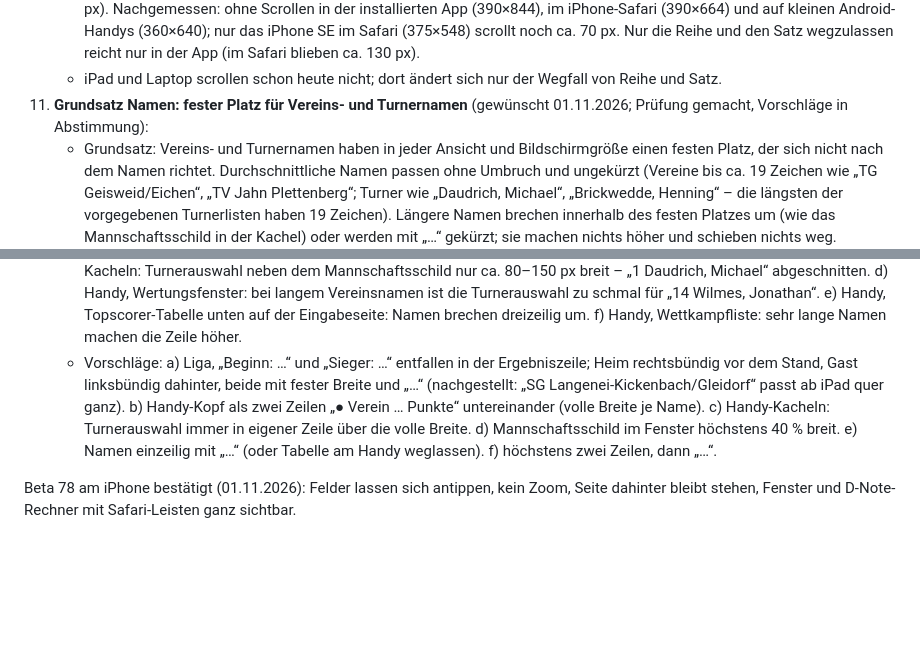
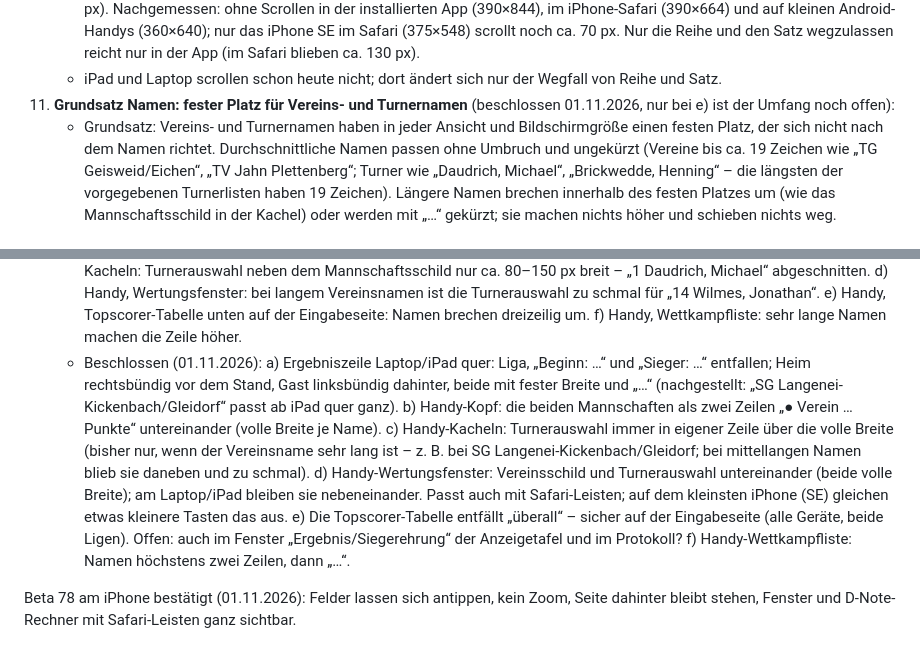
Before and after one commit to jbrr9z9cbt-alt/Test, a Markdown page: docs/OFFENE-PUNKTE.md, 2 parts joined by grey strips. Rendered like a GitHub page; blank space fills up the shorter version.

Commit message:
Liste: Punkt 11 Entscheidungen eingetragen
Co-Authored-By: Claude Opus 5.5 <noreply@anthropic.com>
Claude-Session: https://claude.ai/code/session_01PqEDuMM9x4YCHKHQYf2GDd

```diff
--- a/docs/OFFENE-PUNKTE.md
+++ b/docs/OFFENE-PUNKTE.md
@@ -67,8 +67,8 @@ Begonnen 01.11.2026.
       und auf kleinen Android-Handys (360×640); nur das iPhone SE im Safari (375×548) scrollt noch ca. 70 px.
       Nur die Reihe und den Satz wegzulassen reicht nur in der App (im Safari blieben ca. 130 px).
     - iPad und Laptop scrollen schon heute nicht; dort ändert sich nur der Wegfall von Reihe und Satz.
-11. **Grundsatz Namen: fester Platz für Vereins- und Turnernamen** (gewünscht 01.11.2026; Prüfung gemacht, Vorschläge in
-    Abstimmung):
+11. **Grundsatz Namen: fester Platz für Vereins- und Turnernamen** (beschlossen 01.11.2026, nur bei e) ist der Umfang noch
+    offen):
     - Grundsatz: Vereins- und Turnernamen haben in jeder Ansicht und Bildschirmgröße einen festen Platz, der sich nicht nach
       dem Namen richtet. Durchschnittliche Namen passen ohne Umbruch und ungekürzt (Vereine bis ca. 19 Zeichen wie
       „TG Geisweid/Eichen“, „TV Jahn Plettenberg“; Turner wie „Daudrich, Michael“, „Brickwedde, Henning“ – die längsten der
@@ -85,11 +85,18 @@ Begonnen 01.11.2026.
       d) Handy, Wertungsfenster: bei langem Vereinsnamen ist die Turnerauswahl zu schmal für „14 Wilmes, Jonathan“.
       e) Handy, Topscorer-Tabelle unten auf der Eingabeseite: Namen brechen dreizeilig um.
       f) Handy, Wettkampfliste: sehr lange Namen machen die Zeile höher.
-    - Vorschläge: a) Liga, „Beginn: …“ und „Sieger: …“ entfallen in der Ergebniszeile; Heim rechtsbündig vor dem Stand, Gast
-      linksbündig dahinter, beide mit fester Breite und „…“ (nachgestellt: „SG Langenei-Kickenbach/Gleidorf“ passt ab iPad quer
-      ganz). b) Handy-Kopf als zwei Zeilen „● Verein … Punkte“ untereinander (volle Breite je Name). c) Handy-Kacheln:
-      Turnerauswahl immer in eigener Zeile über die volle Breite. d) Mannschaftsschild im Fenster höchstens 40 % breit.
-      e) Namen einzeilig mit „…“ (oder Tabelle am Handy weglassen). f) höchstens zwei Zeilen, dann „…“.
+    - Beschlossen (01.11.2026):
+      a) Ergebniszeile Laptop/iPad quer: Liga, „Beginn: …“ und „Sieger: …“ entfallen; Heim rechtsbündig vor dem Stand, Gast
+         linksbündig dahinter, beide mit fester Breite und „…“ (nachgestellt: „SG Langenei-Kickenbach/Gleidorf“ passt ab iPad
+         quer ganz).
+      b) Handy-Kopf: die beiden Mannschaften als zwei Zeilen „● Verein … Punkte“ untereinander (volle Breite je Name).
+      c) Handy-Kacheln: Turnerauswahl immer in eigener Zeile über die volle Breite (bisher nur, wenn der Vereinsname sehr lang
+         ist – z. B. bei SG Langenei-Kickenbach/Gleidorf; bei mittellangen Namen blieb sie daneben und zu schmal).
+      d) Handy-Wertungsfenster: Vereinsschild und Turnerauswahl untereinander (beide volle Breite); am Laptop/iPad bleiben sie
+         nebeneinander. Passt auch mit Safari-Leisten; auf dem kleinsten iPhone (SE) gleichen etwas kleinere Tasten das aus.
+      e) Die Topscorer-Tabelle entfällt „überall“ – sicher auf der Eingabeseite (alle Geräte, beide Ligen). Offen: auch im
+         Fenster „Ergebnis/Siegerehrung“ der Anzeigetafel und im Protokoll?
+      f) Handy-Wettkampfliste: Namen höchstens zwei Zeilen, dann „…“.
 
 Beta 78 am iPhone bestätigt (01.11.2026): Felder lassen sich antippen, kein Zoom, Seite dahinter bleibt stehen,
 Fenster und D-Note-Rechner mit Safari-Leisten ganz sichtbar.
```
